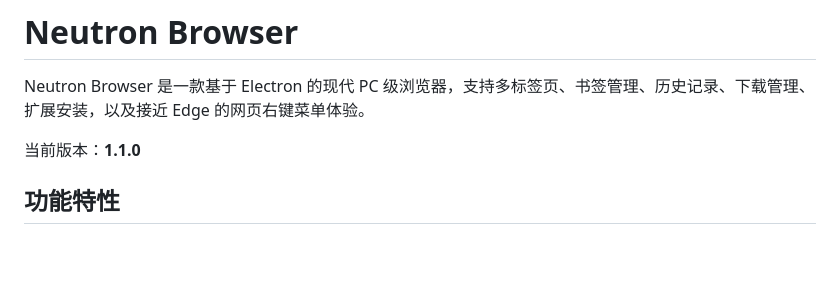
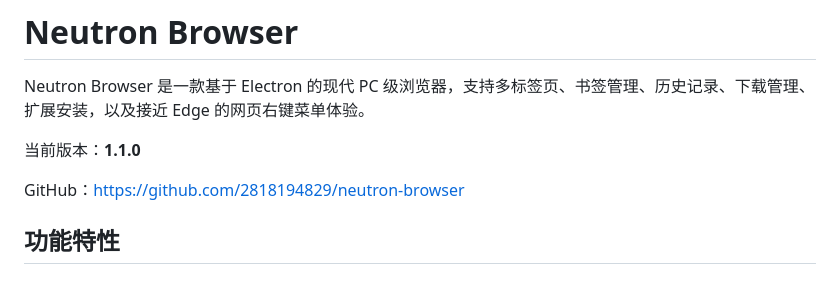
Before and after one commit to 2818194829/neutron-browser, a Markdown page: README.md, the part around the change. Rendered like a GitHub page; blank space fills up the shorter version.

Commit message:
docs: add GitHub repository link

```diff
--- a/README.md
+++ b/README.md
@@ -3,6 +3,8 @@
 Neutron Browser 是一款基于 Electron 的现代 PC 级浏览器，支持多标签页、书签管理、历史记录、下载管理、扩展安装，以及接近 Edge 的网页右键菜单体验。
 
 当前版本：**1.1.0**
+
+GitHub：[https://github.com/2818194829/neutron-browser](https://github.com/2818194829/neutron-browser)
 
 ## 功能特性
 
```
